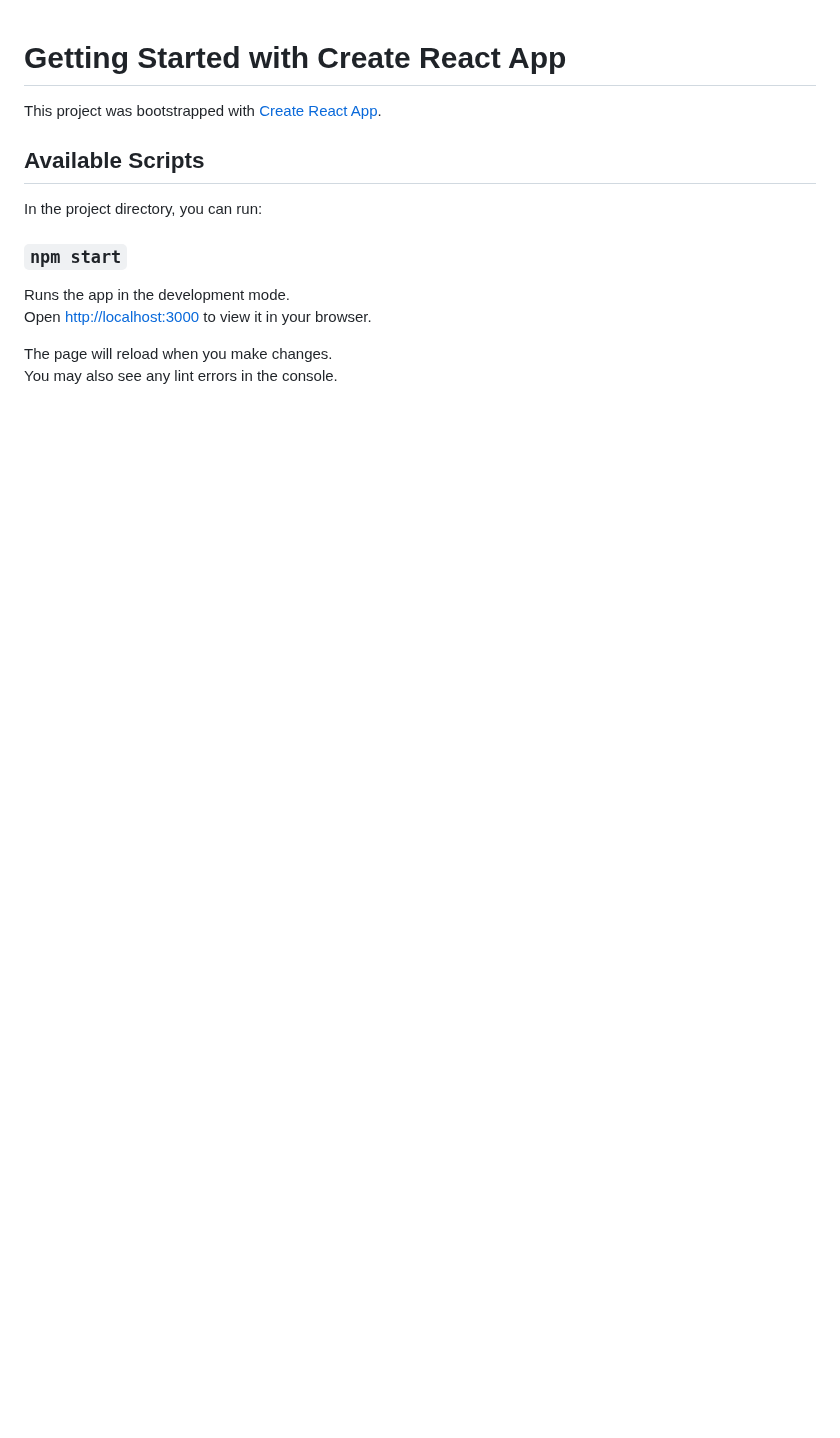
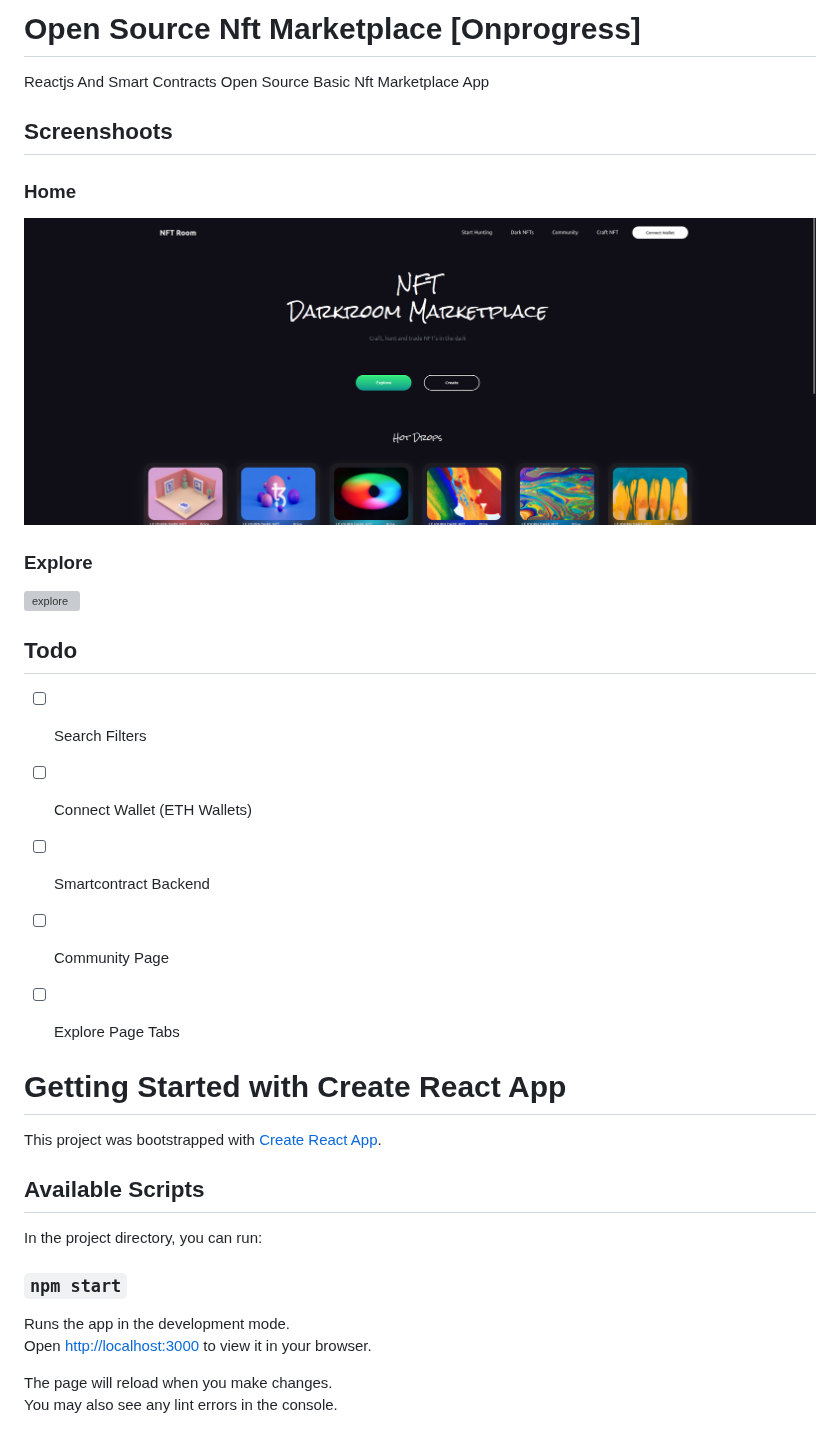
Before and after one commit to yessGlory17/nft-marketplace, a Markdown page: README.md, the part around the change. GitHub-like rendering; pictures changed too: docs/images/home.png (added); blank space fills up the shorter version; grey boxes are pictures that could not be loaded.

```diff
--- a/README.md
+++ b/README.md
@@ -1,3 +1,28 @@
+# Open Source Nft Marketplace [Onprogress]
+Reactjs And Smart Contracts Open Source Basic Nft Marketplace App
+## Screenshoots
+
+### Home
+
+![](docs/images/home.png)
+
+### Explore
+
+![explore](docs/images/explore.png)
+
+
+
+
+
+## Todo
+
+- [ ] Search Filters
+- [ ] Connect Wallet (ETH Wallets)
+- [ ] Smartcontract Backend
+- [ ] Community Page
+- [ ] Explore Page Tabs
+
+
 # Getting Started with Create React App
 
 This project was bootstrapped with [Create React App](https://github.com/facebook/create-react-app).
```
Also changed, not shown: 1 other file.
